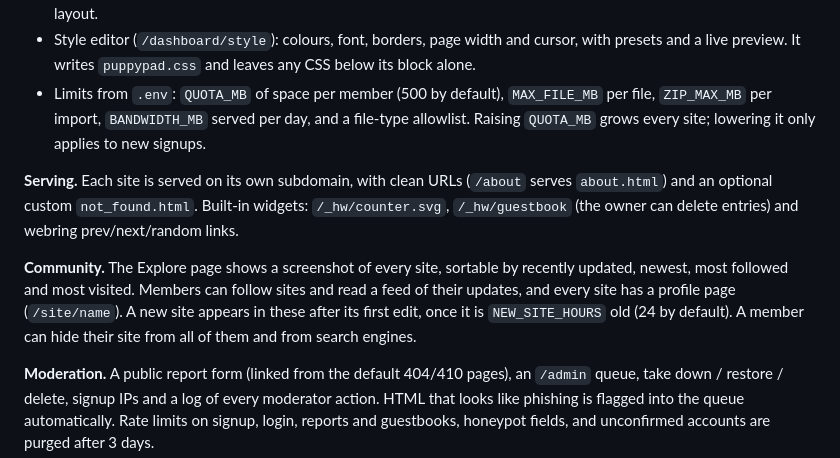
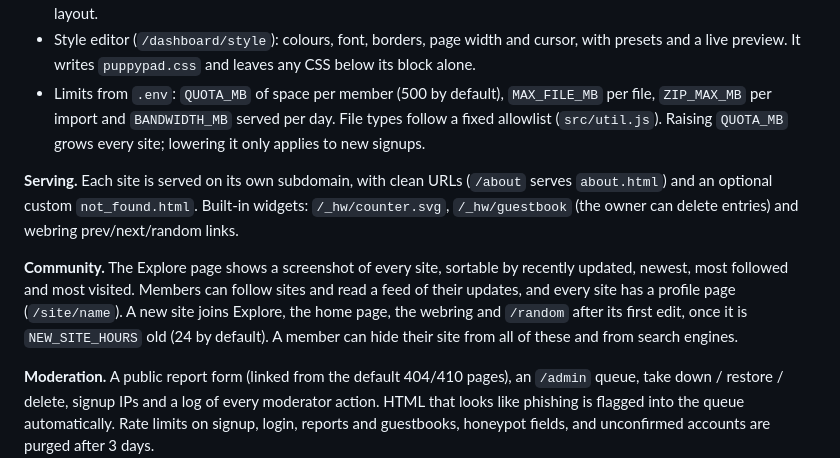
Before and after one commit to DeRusto/puppypad, a Markdown page: README.md, the part around the change. Drawn GitHub-style.

Commit message:
README: say which pages wait for new sites, and that the file-type allowlist is fixed
Co-Authored-By: Claude Opus 5.5 <noreply@anthropic.com>
Claude-Session: https://claude.ai/code/session_014QCbmBFZTmjdsA6LKbsULA

```diff
--- a/README.md
+++ b/README.md
@@ -20,7 +20,8 @@ deleted site's name is held for 90 days.
 - Style editor (`/dashboard/style`): colours, font, borders, page width and cursor, with presets and
   a live preview. It writes `puppypad.css` and leaves any CSS below its block alone.
 - Limits from `.env`: `QUOTA_MB` of space per member (500 by default), `MAX_FILE_MB` per file,
-  `ZIP_MAX_MB` per import, `BANDWIDTH_MB` served per day, and a file-type allowlist. Raising
+  `ZIP_MAX_MB` per import and `BANDWIDTH_MB` served per day. File types follow a fixed allowlist
+  (`src/util.js`). Raising
   `QUOTA_MB` grows every site; lowering it only applies to new signups.
 
 **Serving.** Each site is served on its own subdomain, with clean URLs (`/about` serves `about.html`)
@@ -29,9 +30,9 @@ and an optional custom `not_found.html`. Built-in widgets: `/_hw/counter.svg`, `
 
 **Community.** The Explore page shows a screenshot of every site, sortable by recently updated,
 newest, most followed and most visited. Members can follow sites and read a feed of their updates,
-and every site has a profile page (`/site/name`). A new site appears in these after its first edit,
-once it is `NEW_SITE_HOURS` old (24 by default). A member can hide their site from all of them and
-from search engines.
+and every site has a profile page (`/site/name`). A new site joins Explore, the home page, the
+webring and `/random` after its first edit, once it is `NEW_SITE_HOURS` old (24 by default). A
+member can hide their site from all of these and from search engines.
 
 **Moderation.** A public report form (linked from the default 404/410 pages), an `/admin` queue,
 take down / restore / delete, signup IPs and a log of every moderator action. HTML that looks like
```
